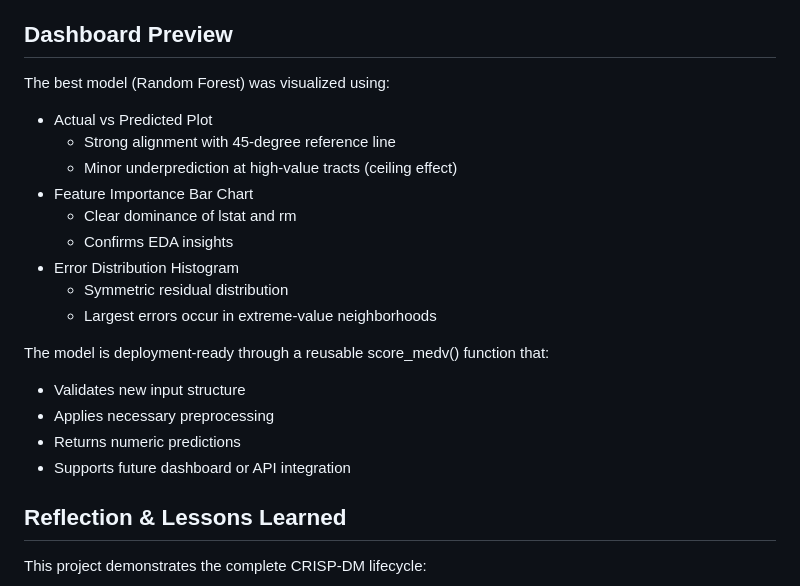
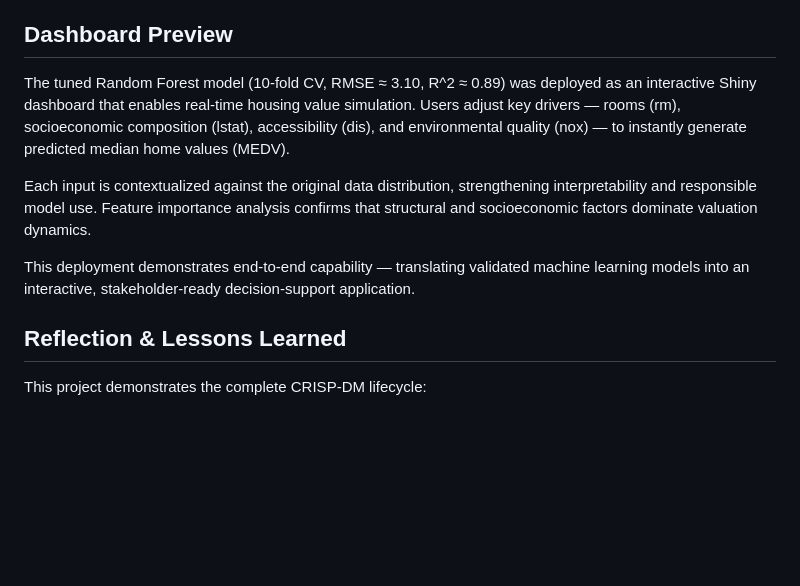
Before and after one commit to shkungulio/predict_median_house_value, a Markdown page: README.md, the part around the change. Rendered like a GitHub page; blank space fills up the shorter version.

Commit message:
Update Dashboard Preview to Shiny deployment
Replace the previous bulleted dashboard notes and score_medv() description with a concise summary of the tuned Random Forest deployment. The new text documents model performance (10-fold CV, RMSE ≈ 3.10, R² ≈ 0.89), the interactive Shiny dashboard for real-time MEDV simulation (inputs: rm, lstat, dis, nox), contextualization of inputs against the original data distribution, confirmation of feature importance, and the end-to-end translation of the validated model into a stakeholder-ready app.

```diff
--- a/README.md
+++ b/README.md
@@ -139,24 +139,11 @@ Notably, both linear and non-linear models consistently identified socioeconomic
 
 
 ## Dashboard Preview
-The best model (Random Forest) was visualized using:
+The tuned Random Forest model (10-fold CV, RMSE ≈ 3.10, R^2 ≈ 0.89) was deployed as an interactive Shiny dashboard that enables real-time housing value simulation. Users adjust key drivers — rooms (rm), socioeconomic composition (lstat), accessibility (dis), and environmental quality (nox) — to instantly generate predicted median home values (MEDV).
 
-* Actual vs Predicted Plot
-  * Strong alignment with 45-degree reference line
-  * Minor underprediction at high-value tracts (ceiling effect)
-* Feature Importance Bar Chart
-  * Clear dominance of lstat and rm
-  * Confirms EDA insights
-* Error Distribution Histogram
-  * Symmetric residual distribution
-  * Largest errors occur in extreme-value neighborhoods
+Each input is contextualized against the original data distribution, strengthening interpretability and responsible model use. Feature importance analysis confirms that structural and socioeconomic factors dominate valuation dynamics.
 
-The model is deployment-ready through a reusable score_medv() function that:
-
-* Validates new input structure
-* Applies necessary preprocessing
-* Returns numeric predictions
-* Supports future dashboard or API integration
+This deployment demonstrates end-to-end capability — translating validated machine learning models into an interactive, stakeholder-ready decision-support application.
 
 
 ## Reflection & Lessons Learned
```
